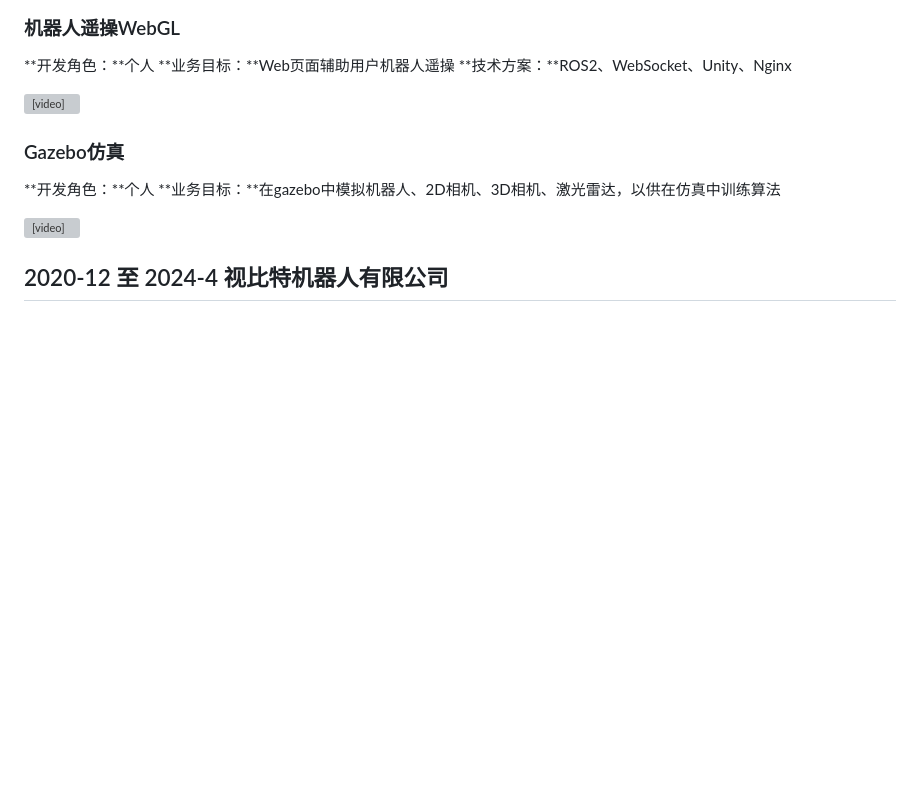
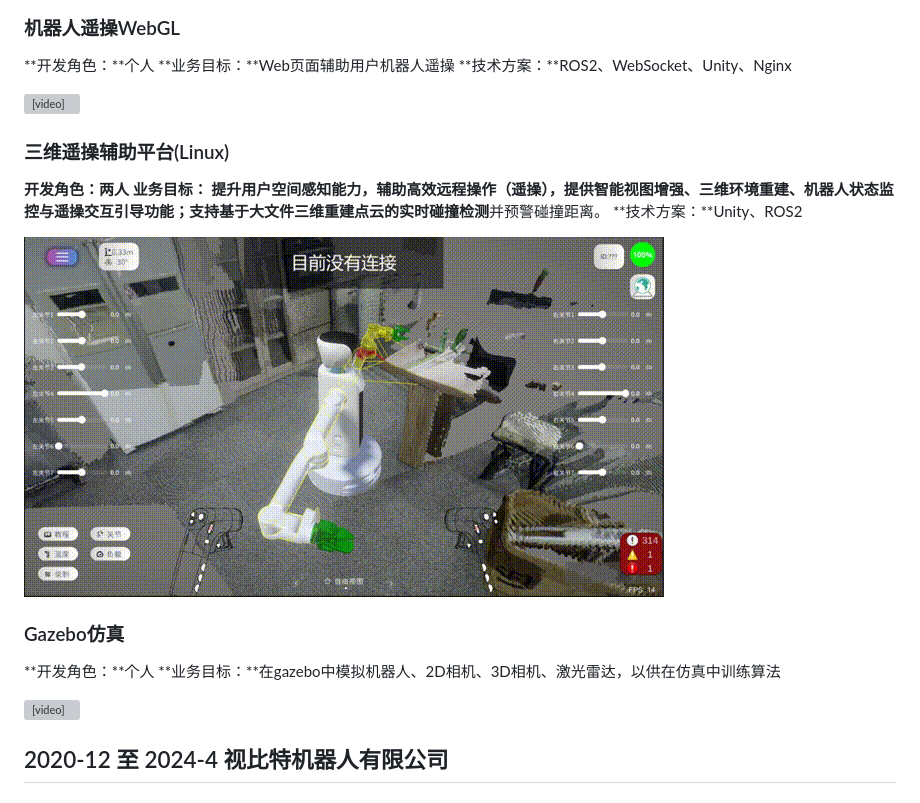
Before and after one commit to MrVBian/zhenweibian.github.io, a Markdown page: index.md, the part around the change printed below. GitHub-like rendering; pictures changed too: assets/20250711点云碰撞预警.gif (added); blank space fills up the shorter version; grey boxes are pictures that could not be loaded.

```diff
--- a/index.md
+++ b/index.md
@@ -75,6 +87,14 @@ Hi there! My name is Bian Zhenwei. My interests are in the fields of robotics, s
 **技术方案：**ROS2、WebSocket、Unity、Nginx
 
 <video src="https://gitlab.com/MrVBian/Introduction/-/raw/94cc1200a6bda16db76ef5575080ca0795c0acec/20241010WebGL%E5%8A%9F%E8%83%BD%E5%B1%95%E7%A4%BA.mp4" style="width: 100%; height: 100%;" controls="controls"></video>
+
+### 三维遥操辅助平台(Linux)
+
+**开发角色：**两人
+**业务目标：** 提升用户空间感知能力，辅助高效远程操作（遥操），提供智能视图增强、三维环境重建、机器人状态监控与遥操交互引导功能；支持基于大文件三维重建点云的**实时碰撞检测**并预警碰撞距离。
+**技术方案：**Unity、ROS2
+
+![](./assets/20250711点云碰撞预警.gif)
 
 ### Gazebo仿真
 
```
Also changed, not shown: other parts of index.md (+12 -0 lines), assets/FuturMFD1.png (added), assets/FuturMFD2.png (added).
